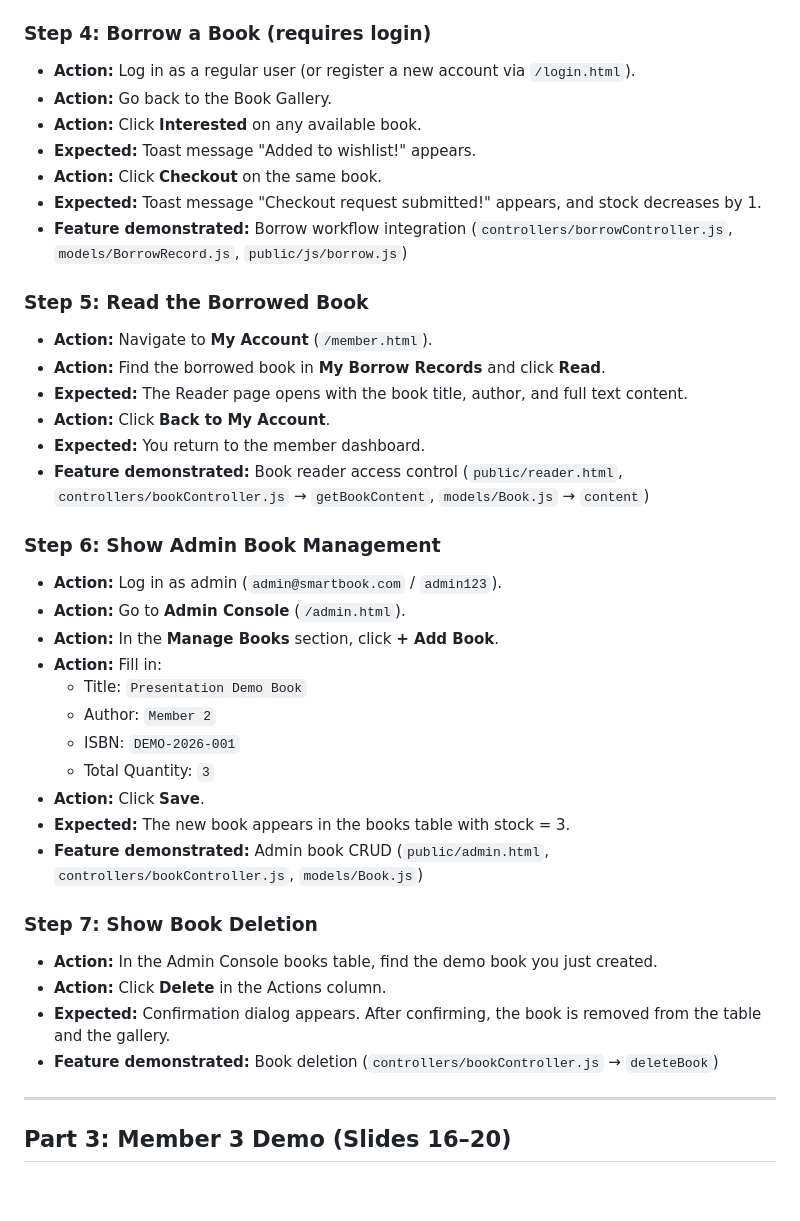
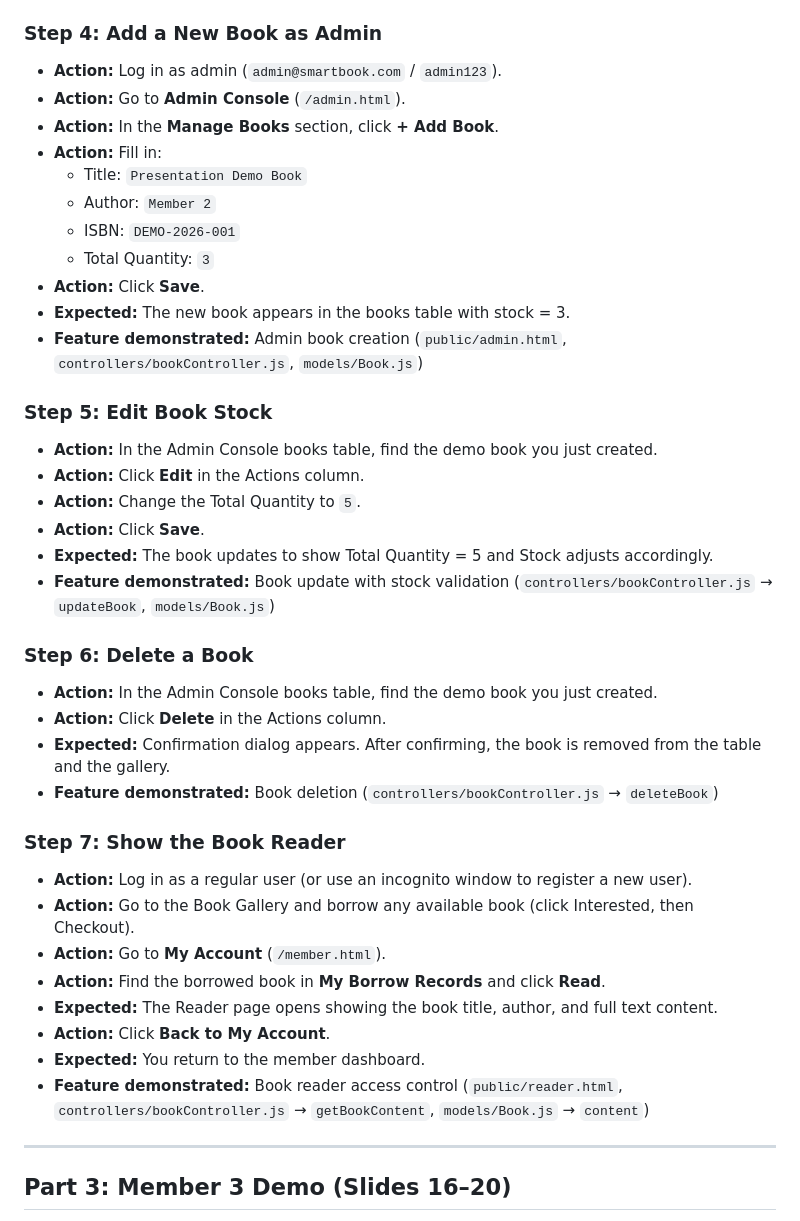
Before and after one commit to lapjai-debug/smart-book-system, a Markdown page: docs/TEAM_DEMO_GUIDE.md, the part around one of its changes. Rendered like a GitHub page; blank space fills up the shorter version.

```diff
--- a/docs/TEAM_DEMO_GUIDE.md
+++ b/docs/TEAM_DEMO_GUIDE.md
@@ -110,24 +112,7 @@ This guide covers the exact steps each presenter should follow during the 5-minu
   - Red badge with "Out of Stock" for books with 0 copies
 - **Feature demonstrated:** Stock status logic (`models/Book.js` → `stock` field, `public/js/books.js`)
 
-### Step 4: Borrow a Book (requires login)
-- **Action:** Log in as a regular user (or register a new account via `/login.html`).
-- **Action:** Go back to the Book Gallery.
-- **Action:** Click **Interested** on any available book.
-- **Expected:** Toast message "Added to wishlist!" appears.
-- **Action:** Click **Checkout** on the same book.
-- **Expected:** Toast message "Checkout request submitted!" appears, and stock decreases by 1.
-- **Feature demonstrated:** Borrow workflow integration (`controllers/borrowController.js`, `models/BorrowRecord.js`, `public/js/borrow.js`)
-
-### Step 5: Read the Borrowed Book
-- **Action:** Navigate to **My Account** (`/member.html`).
-- **Action:** Find the borrowed book in **My Borrow Records** and click **Read**.
-- **Expected:** The Reader page opens with the book title, author, and full text content.
-- **Action:** Click **Back to My Account**.
-- **Expected:** You return to the member dashboard.
-- **Feature demonstrated:** Book reader access control (`public/reader.html`, `controllers/bookController.js` → `getBookContent`, `models/Book.js` → `content`)
-
-### Step 6: Show Admin Book Management
+### Step 4: Add a New Book as Admin
 - **Action:** Log in as admin (`admin@smartbook.com` / `admin123`).
 - **Action:** Go to **Admin Console** (`/admin.html`).
 - **Action:** In the **Manage Books** section, click **+ Add Book**.
@@ -138,13 +123,31 @@ This guide covers the exact steps each presenter should follow during the 5-minu
   - Total Quantity: `3`
 - **Action:** Click **Save**.
 - **Expected:** The new book appears in the books table with stock = 3.
-- **Feature demonstrated:** Admin book CRUD (`public/admin.html`, `controllers/bookController.js`, `models/Book.js`)
+- **Feature demonstrated:** Admin book creation (`public/admin.html`, `controllers/bookController.js`, `models/Book.js`)
 
-### Step 7: Show Book Deletion
+### Step 5: Edit Book Stock
+- **Action:** In the Admin Console books table, find the demo book you just created.
+- **Action:** Click **Edit** in the Actions column.
+- **Action:** Change the Total Quantity to `5`.
+- **Action:** Click **Save**.
+- **Expected:** The book updates to show Total Quantity = 5 and Stock adjusts accordingly.
+- **Feature demonstrated:** Book update with stock validation (`controllers/bookController.js` → `updateBook`, `models/Book.js`)
+
+### Step 6: Delete a Book
 - **Action:** In the Admin Console books table, find the demo book you just created.
 - **Action:** Click **Delete** in the Actions column.
 - **Expected:** Confirmation dialog appears. After confirming, the book is removed from the table and the gallery.
 - **Feature demonstrated:** Book deletion (`controllers/bookController.js` → `deleteBook`)
+
+### Step 7: Show the Book Reader
+- **Action:** Log in as a regular user (or use an incognito window to register a new user).
+- **Action:** Go to the Book Gallery and borrow any available book (click Interested, then Checkout).
+- **Action:** Go to **My Account** (`/member.html`).
+- **Action:** Find the borrowed book in **My Borrow Records** and click **Read**.
+- **Expected:** The Reader page opens showing the book title, author, and full text content.
+- **Action:** Click **Back to My Account**.
+- **Expected:** You return to the member dashboard.
+- **Feature demonstrated:** Book reader access control (`public/reader.html`, `controllers/bookController.js` → `getBookContent`, `models/Book.js` → `content`)
 
 ---
 
```
Also changed, not shown: other parts of docs/TEAM_DEMO_GUIDE.md (+65 -84 lines).
